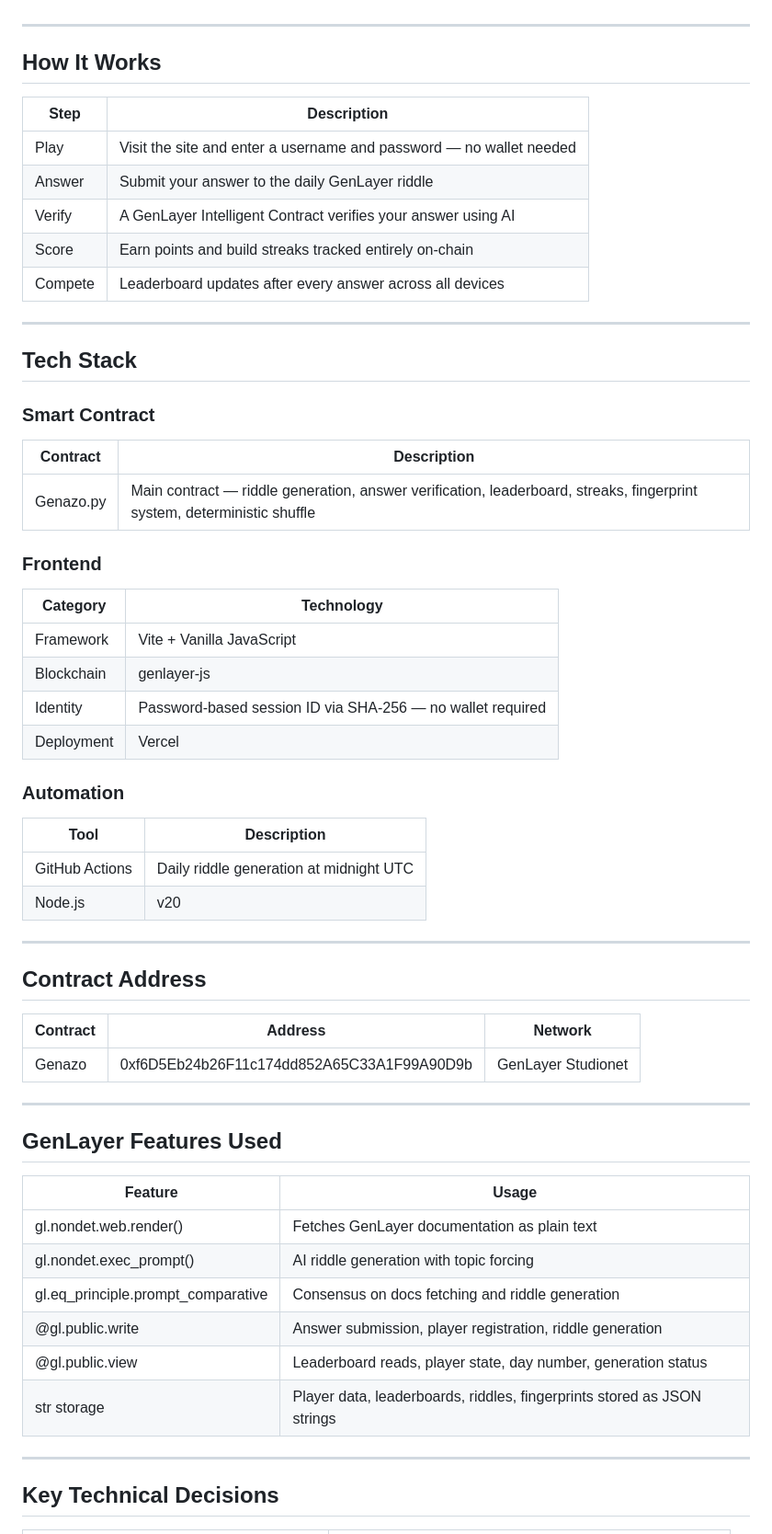
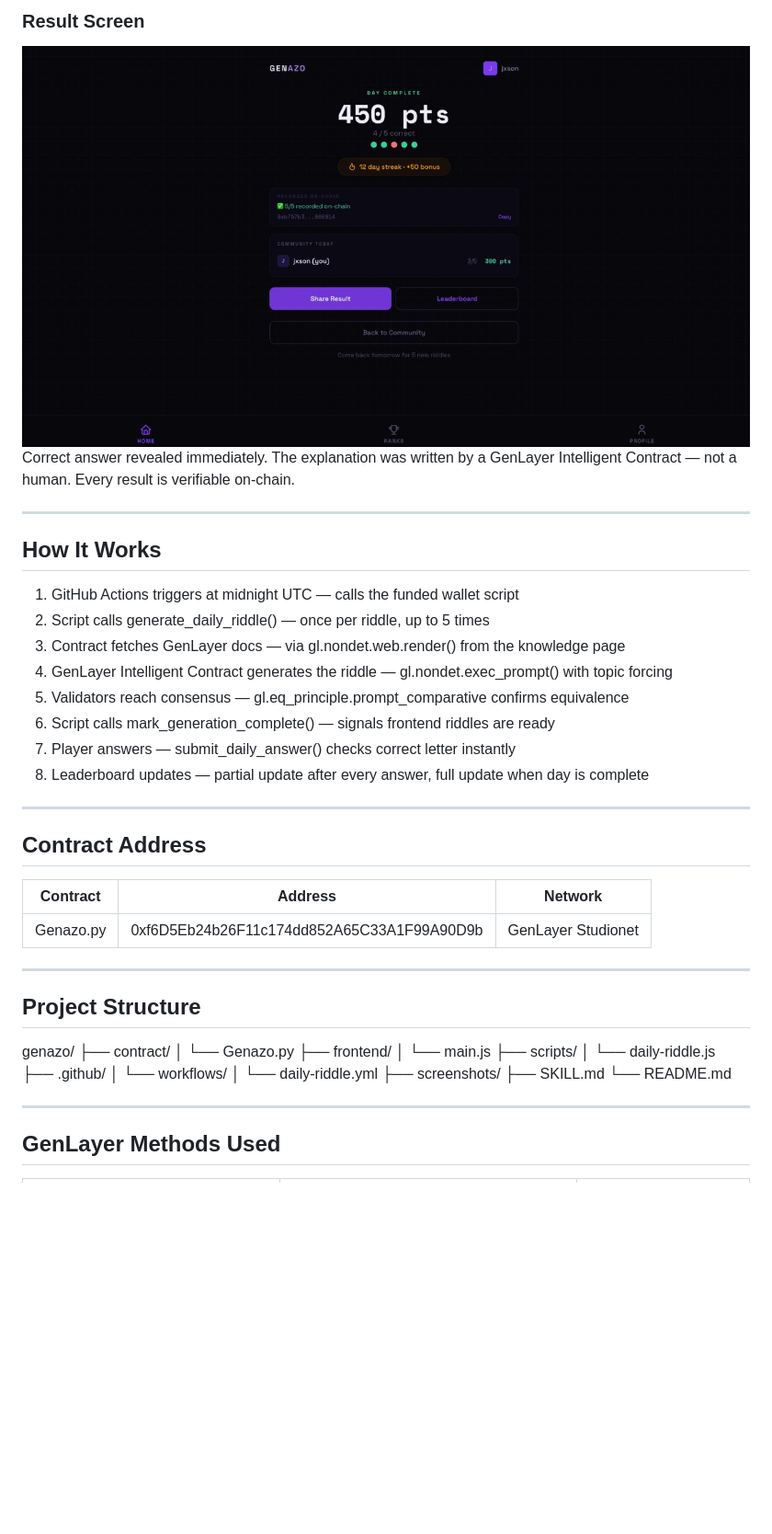
Before and after one commit to jason4185/genazo, a Markdown page: README.md, the part around one of its changes. Shown at 92% size. Drawn GitHub-style; blank space fills up the shorter version.

```diff
--- a/README.md
+++ b/README.md
@@ -12,41 +40,19 @@ Genazo is a daily riddle game built entirely on GenLayer Intelligent Contracts.
+### Result Screen
+![Result](./screenshots/genazo-result.png)
+Correct answer revealed immediately. The explanation was written by a GenLayer Intelligent Contract — not a human. Every result is verifiable on-chain.
 
 ---
 
 ## How It Works
 
-| Step | Description |
-|------|-------------|
-| Play | Visit the site and enter a username and password — no wallet needed |
-| Answer | Submit your answer to the daily GenLayer riddle |
-| Verify | A GenLayer Intelligent Contract verifies your answer using AI |
-| Score | Earn points and build streaks tracked entirely on-chain |
-| Compete | Leaderboard updates after every answer across all devices |
-
----
-
-## Tech Stack
-
-### Smart Contract
-
-| Contract | Description |
-|----------|-------------|
-| Genazo.py | Main contract — riddle generation, answer verification, leaderboard, streaks, fingerprint system, deterministic shuffle |
-
-### Frontend
-
-| Category | Technology |
-|----------|------------|
-| Framework | Vite + Vanilla JavaScript |
-| Blockchain | genlayer-js |
-| Identity | Password-based session ID via SHA-256 — no wallet required |
-| Deployment | Vercel |
-
-### Automation
-
-| Tool | Description |
-|------|-------------|
-| GitHub Actions | Daily riddle generation at midnight UTC |
-| Node.js | v20 |
+1. GitHub Actions triggers at midnight UTC — calls the funded wallet script
+2. Script calls generate_daily_riddle() — once per riddle, up to 5 times
+3. Contract fetches GenLayer docs — via gl.nondet.web.render() from the knowledge page
+4. GenLayer Intelligent Contract generates the riddle — gl.nondet.exec_prompt() with topic forcing
+5. Validators reach consensus — gl.eq_principle.prompt_comparative confirms equivalence
+6. Script calls mark_generation_complete() — signals frontend riddles are ready
+7. Player answers — submit_daily_answer() checks correct letter instantly
+8. Leaderboard updates — partial update after every answer, full update when day is complete
 
 ---
 
@@ -54,22 +60,27 @@ Genazo is a daily riddle game built entirely on GenLayer Intelligent Contracts.
 
 | Contract | Address | Network |
 |----------|---------|---------|
-| Genazo | 0xf6D5Eb24b26F11c174dd852A65C33A1F99A90D9b | GenLayer Studionet |
+| Genazo.py | 0xf6D5Eb24b26F11c174dd852A65C33A1F99A90D9b | GenLayer Studionet |
 
 ---
 
-## GenLayer Features Used
+## Project Structure
 
-| Feature | Usage |
-|---------|-------|
-| gl.nondet.web.render() | Fetches GenLayer documentation as plain text |
-| gl.nondet.exec_prompt() | AI riddle generation with topic forcing |
-| gl.eq_principle.prompt_comparative | Consensus on docs fetching and riddle generation |
-| @gl.public.write | Answer submission, player registration, riddle generation |
-| @gl.public.view | Leaderboard reads, player state, day number, generation status |
-| str storage | Player data, leaderboards, riddles, fingerprints stored as JSON strings |
+genazo/
+├── contract/
+│   └── Genazo.py
+├── frontend/
+│   └── main.js
+├── scripts/
+│   └── daily-riddle.js
+├── .github/
+│   └── workflows/
+│       └── daily-riddle.yml
+├── screenshots/
+├── SKILL.md
+└── README.md
 
 ---
 
-## Key Technical Decisions
+## GenLayer Methods Used
 
```
Also changed, not shown: other parts of README.md (+59 -57 lines).
